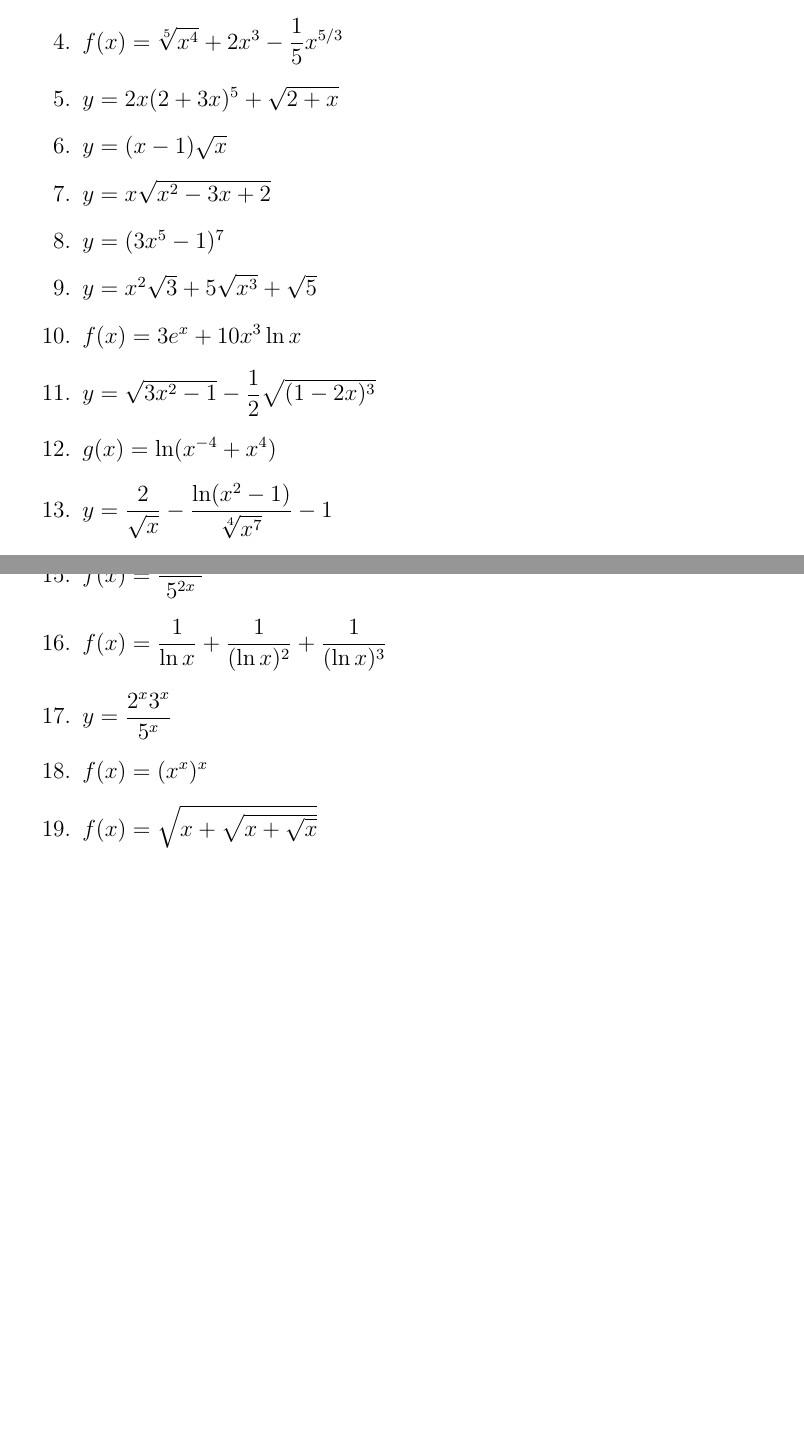
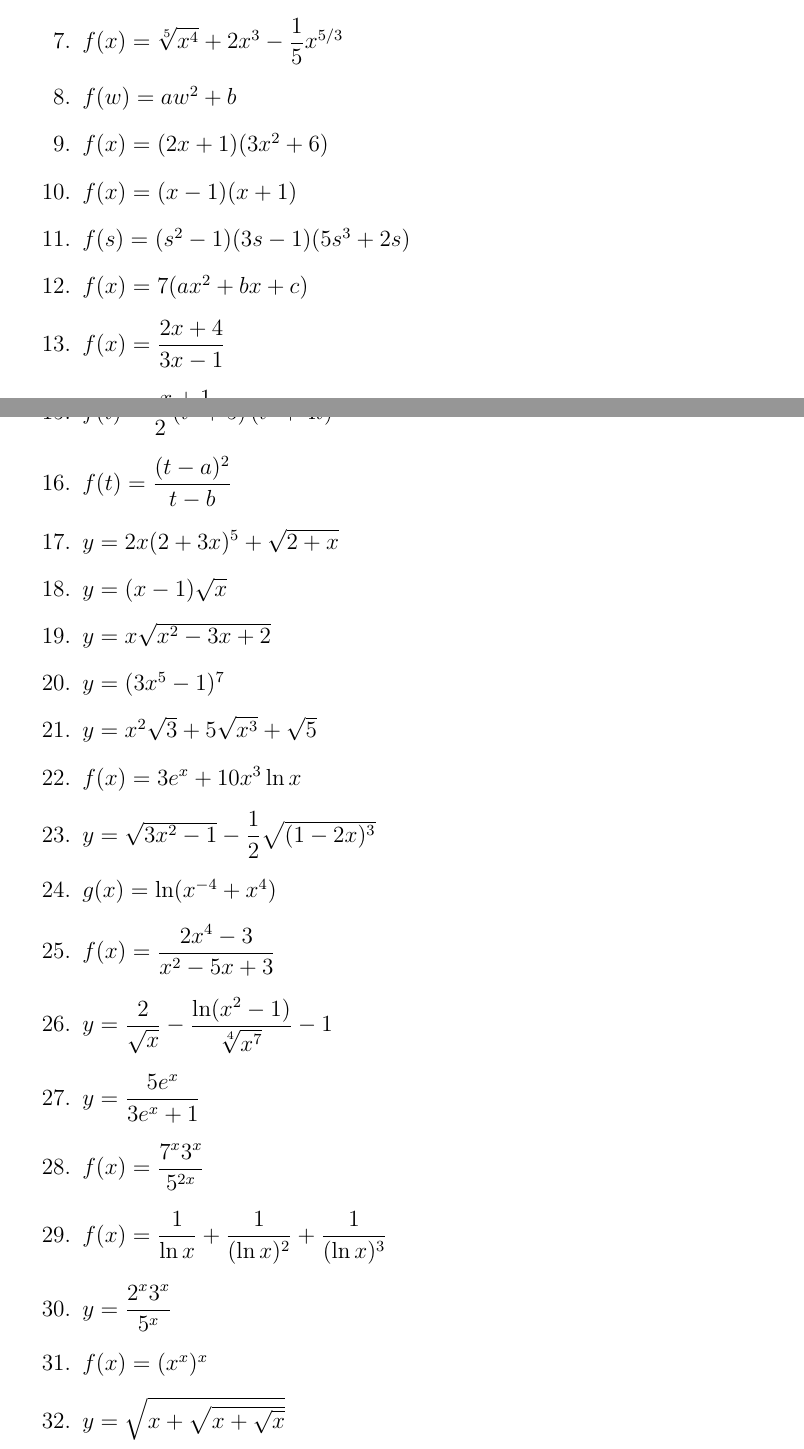
Before and after one commit to ovictorjo3/IFAMdx, a LaTeX document (document.tex): two parts of pages 1 and 2 of 2 before the commit and two parts of pages 1 and 2 of 3 after it, joined at a grey line, cut so that both start at the same text, the shorter picture padded with empty space. Compiled offline with pdfLaTeX.

Commit message:
atualizando questões

```diff
--- a/document.tex
+++ b/document.tex
@@ -41,4 +44,13 @@
 			\item $f(x)=\sqrt[5]{x^{4}}+2x^{3}-\dfrac{1}{5}x^{{5}/{3}}$
+			\item $f(w)=aw^{2}+b$
+			\item $f(x)=(2x+1)(3x^{2}+6)$
+			\item $f(x)=(x-1)(x+1)$
+			\item $f(s)=(s^{2}-1)(3s-1)(5s^{3}+2s)$
+			\item $f(x)=7(ax^{2}+bx+c)$
+			\item $f(x)=\dfrac{2x+4}{3x-1}$
+			\item $f(x)=\dfrac{x+1}{x+2}\left( 3x^{2}+6x \right)$
+			\item $f(t)=\dfrac{1}{2}\left( t^{2}+5 \right)\left( t^{6}+4t \right)$
+			\item $f(t)=\dfrac{(t-a)^{2}}{t-b}$
 			\item $y=2x(2+3x)^{5}+\sqrt{2+x}$
 			\item $y=(x-1)\sqrt{x}$
 			\item $y=x\sqrt{x^{2}-3x+2}$
@@ -47,10 +59,12 @@
 			\item $f(x)=3e^{x}+10x^{3}\ln x$ %3e^{x}+30x^{2}lnx+10x^{2}
 			\item $y=\sqrt{3x^{2}-1}-\dfrac{1}{2}\sqrt{(1-2x)^{3}}$
 			\item $g(x)=\ln (x^{-4}+x^{4})$ % -4x^{-5}+4x^{3} / x^{-4}+x^{4}
+			\item $f(x)=\dfrac{2x^{4}-3}{x^{2}-5x+3}$
 			\item $y=\dfrac{2}{\sqrt{x}}-\dfrac{\ln(x^{2}-1)}{\sqrt[4]{x^{7}}}-1$
 			\item $y=\dfrac{5e^{x}}{3e^{x}+1}$
 			\item $f(x)=\dfrac{7^{x}3^{x}}{5^{2x}}$
 			\item $f(x)=\dfrac{1}{\ln x} + \dfrac{1}{(\ln x)^{2}}+\dfrac{1}{(\ln x)^{3}}$
 			\item $y=\dfrac{2^{x}3^{x}}{5^{x}}$
 			\item $f(x)=(x^{x})^{x}$
-			\item $f(x)=\sqrt{x+\sqrt{x+\sqrt{x}}}$
+			\item $y=\sqrt{x+\sqrt{x+\sqrt{x}}}$
+			\item $y=(x^{2}+5x+2)^{7}$
```
Also changed, not shown: document.pdf, document.tex (10 more changed lines), 3 other files.
